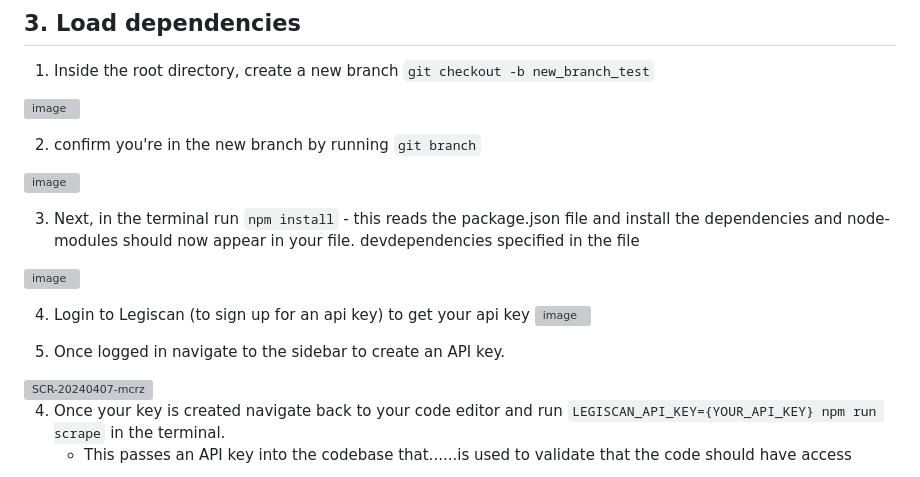
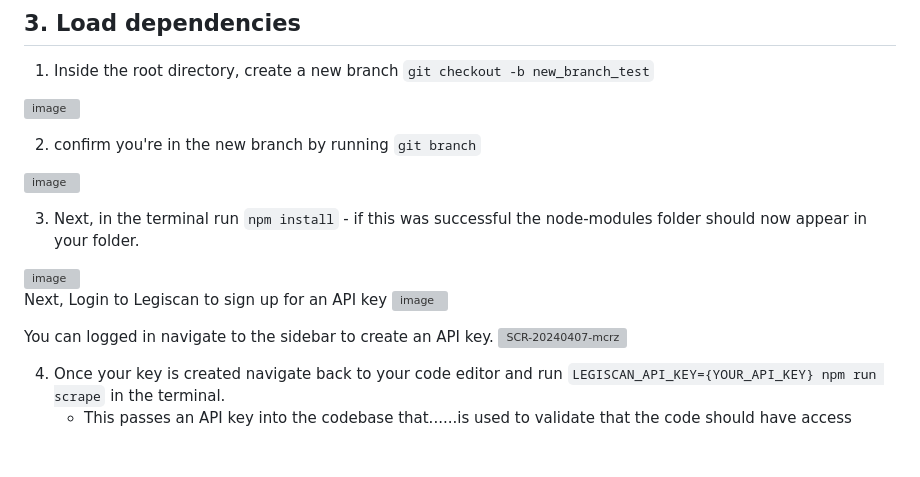
Before and after one commit to civi-social/civi-legislation-data, a Markdown page: readme.md, the part around one of its changes. GitHub-like rendering; blank space fills up the shorter version; grey boxes are pictures that could not be loaded.

```diff
--- a/readme.md
+++ b/readme.md
@@ -51,13 +51,14 @@ To launch the project directly either
 
-3. Next, in the terminal run `npm install` -  this reads the package.json file and install the dependencies and node-modules should now appear in your file. devdependencies specified in the file
+
+3. Next, in the terminal run `npm install` -  if this was successful the node-modules folder should now appear in your folder.
 
 <img width="74" alt="image" src="https://github.com/civi-social/civi-legislation-data/assets/91917755/60b4555d-f315-4b2d-ae15-75be0a23cb27">
 
-4. Login to Legiscan (to sign up for an api key) to get your api key
+Next, Login to Legiscan to sign up for an API key
 ![image](https://github.com/civi-social/civi-legislation-data/assets/91917755/c0154a46-8781-4753-b581-0ae0afe93af7)
 
 
-3. Once logged in navigate to the sidebar to create an API key.
+You can  logged in navigate to the sidebar to create an API key.
 <img width="1434" alt="SCR-20240407-mcrz" src="https://github.com/civi-social/civi-legislation-data/assets/91917755/6252abd4-9964-44bc-8a6b-7c77ea2e3574">
 
 4. Once your key is created navigate back to your code editor and run `LEGISCAN_API_KEY={YOUR_API_KEY} npm run scrape` in the terminal.
```
Also changed, not shown: other parts of readme.md (+1 -1 lines).
